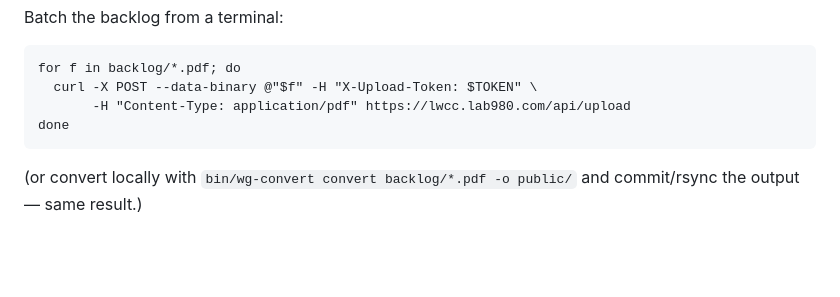
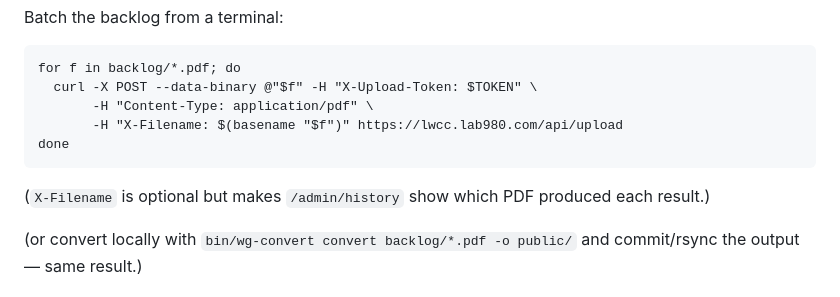
Before and after one commit to ivjames/lwcc, a Markdown page: README.md, the part around the change. Rendered like a GitHub page; blank space fills up the shorter version.

Commit message:
README: send X-Filename in the batch curl loop
So terminal backlog uploads show their filenames in /admin/history
instead of a dash.

Co-Authored-By: Claude Fable 5 <noreply@anthropic.com>
Claude-Session: https://claude.ai/code/session_01A4QtQn2yE4rvUtzaxNghdy

````diff
--- a/README.md
+++ b/README.md
@@ -30,9 +30,13 @@ Batch the backlog from a terminal:
 ```
 for f in backlog/*.pdf; do
   curl -X POST --data-binary @"$f" -H "X-Upload-Token: $TOKEN" \
-       -H "Content-Type: application/pdf" https://lwcc.lab980.com/api/upload
+       -H "Content-Type: application/pdf" \
+       -H "X-Filename: $(basename "$f")" https://lwcc.lab980.com/api/upload
 done
 ```
+
+(`X-Filename` is optional but makes `/admin/history` show which PDF produced
+each result.)
 
 (or convert locally with `bin/wg-convert convert backlog/*.pdf -o public/`
 and commit/rsync the output — same result.)
````
